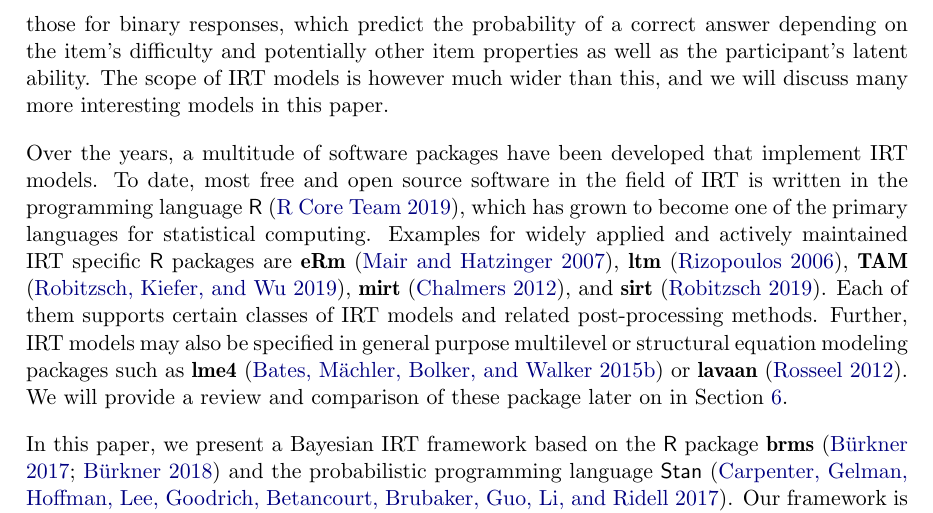
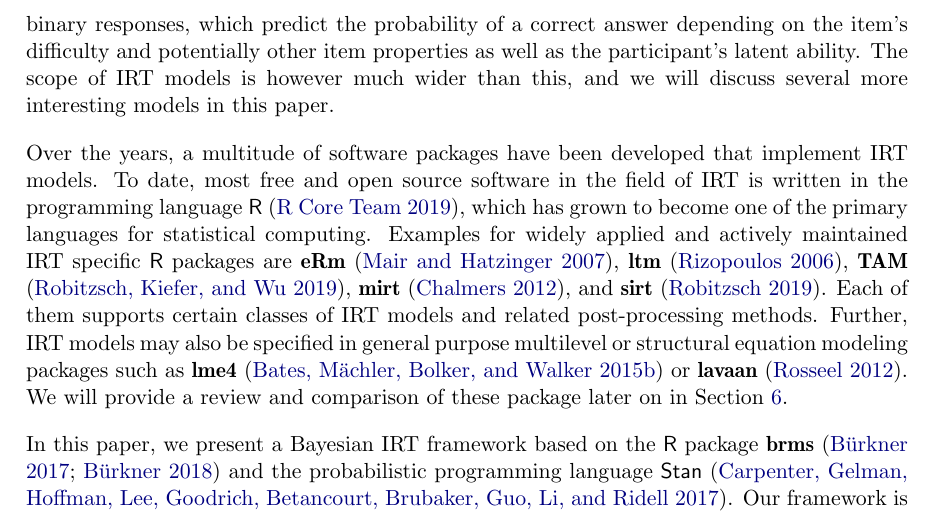
Before and after one commit to paul-buerkner/Bayesian-IRT-paper, an R Markdown document (Bayesian-IRT.Rmd): part of page 2 of 45, cut so that both start at the same text. The pictures show the output file Bayesian-IRT.pdf that the author committed with the source.

Commit message:
minor cleaning before submission

```diff
--- a/Bayesian-IRT.Rmd
+++ b/Bayesian-IRT.Rmd
@@ -70,7 +70,7 @@
 which predict the probability of a correct answer depending on the item's
 difficulty and potentially other item properties as well as the participant's
 latent ability. The scope of IRT models is however much wider than this, and we
-will discuss many more interesting models in this paper.
+will discuss several more interesting models in this paper.
 
 Over the years, a multitude of software packages have been
 developed that implement IRT models. To date, most free and open source software
```
Also changed, not shown: Bayesian-IRT.pdf, Bayesian-IRT.tex.
